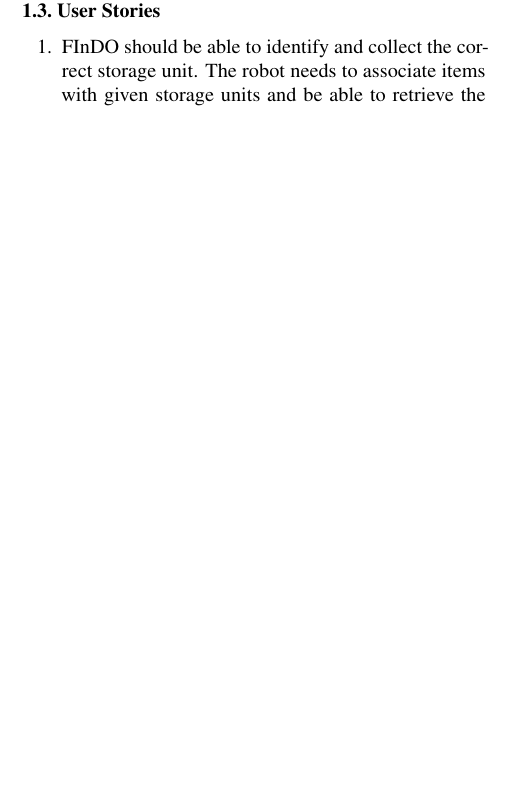
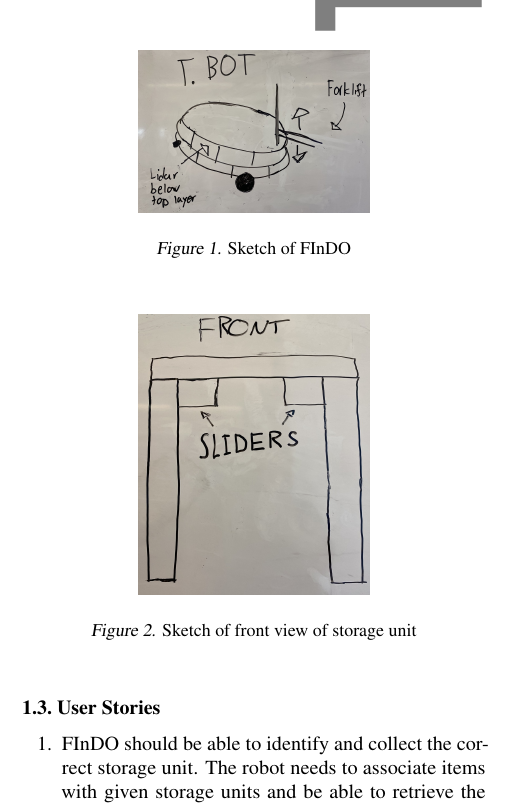
Before and after one commit to yourfather515/projectFindo, a LaTeX paper (plan/plan.tex): part of one column of page 1 of 5, cut at the place of the change, the shorter picture padded with empty space. Compiled offline with pdfLaTeX.

Commit message:
Added images of bot

```diff
--- a/plan/plan.tex
+++ b/plan/plan.tex
@@ -55,6 +55,34 @@ We have determined that an App is an appropriate interaction mechanism based on
 A typical usage of FInDO will be similar to what follows. The user will select on the app what storage unit they would like to access, and where in the home they are located.
 FInDO will proceed to move to the relevant storage unit, and pick it up.
 The storage unit will then be  brought to the user and placed in a user specified location. The storage unit will remain in that location as needed. When the user wishes for the storage unit to be returned FInDO will proceed to pick up the unit again and take it back to the  storage area.
+
+\begin{figure}[tb]
+\vskip 3mm
+\begin{center}
+\begin{small}
+\begin{sc}
+\centerline{\includegraphics[width=0.5\columnwidth]{figs/tbot.jpeg}}
+\caption{Sketch of FInDO}
+\label{Front view}
+\end{sc}
+\end{small}
+\end{center}
+\vskip -3mm
+\end{figure}
+
+\begin{figure}[tb]
+\vskip 3mm
+\begin{center}
+\begin{small}
+\begin{sc}
+\centerline{\includegraphics[width=0.5\columnwidth]{figs/front.jpeg}}
+\caption{Sketch of front view of storage unit}
+\label{Front view}
+\end{sc}
+\end{small}
+\end{center}
+\vskip -3mm
+\end{figure}
 
 \subsection{User Stories}
 
```
Also changed, not shown: plan/figs/cubbies.jpeg (added), plan/figs/front.jpeg (added), plan/figs/tbot.jpeg (added).
